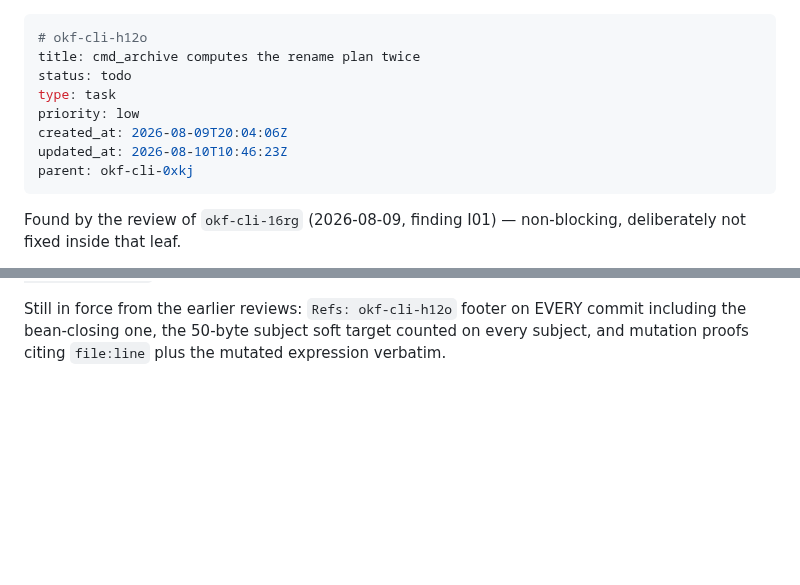
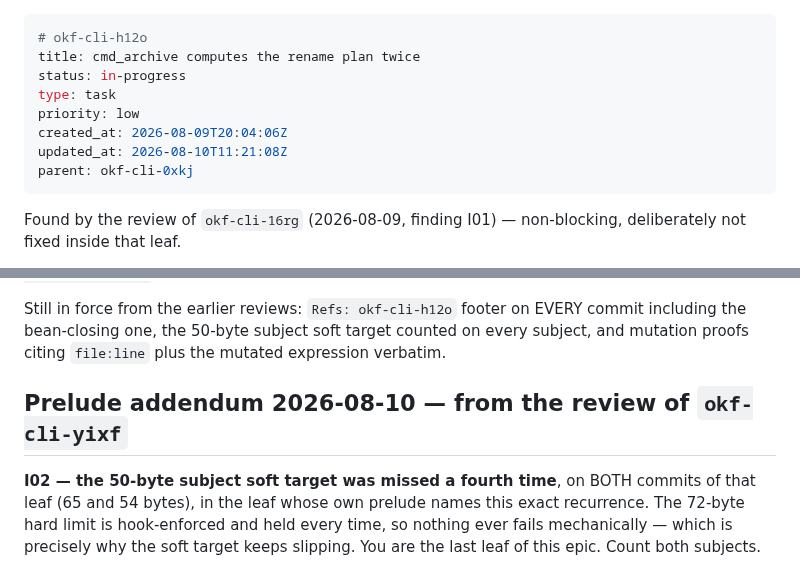
Before and after one commit to rierek/okf-cli, a Markdown page: .beans/okf-cli-h12o--cmd-archive-computes-the-rename-plan-twice.md, 2 parts joined by grey strips. Rendered like a GitHub page; blank space fills up the shorter version.

```diff
--- a/.beans/okf-cli-h12o--cmd-archive-computes-the-rename-plan-twice.md
+++ b/.beans/okf-cli-h12o--cmd-archive-computes-the-rename-plan-twice.md
@@ -1,11 +1,11 @@
 ---
 # okf-cli-h12o
 title: cmd_archive computes the rename plan twice
-status: todo
+status: in-progress
 type: task
 priority: low
 created_at: 2026-08-09T20:04:06Z
-updated_at: 2026-08-10T10:46:23Z
+updated_at: 2026-08-10T11:21:08Z
 parent: okf-cli-0xkj
 ---
 
@@ -91,3 +91,8 @@ both as `archive_root = os.path.realpath(os.path.join(root, "_archive"))` follow
 **This is an invitation, not an instruction.** A helper such as `_is_under(path, boundary)` or `_archive_root(root)` would remove the duplication, and the segment-boundary correctness that `okf-cli-tk33`'s review probed (a bundle named `my_archive` must NOT match) would then live in one place instead of three. But it is NOT part of this bean's acceptance, and AC3 of this bean requires the existing `rename` behaviour and its test set to stay unchanged. If you fold it in, it is a separate commit with its own mutation proof, and any doubt means you leave it and note it in `## Notes for T(n+1)` instead.
 
 Still in force from the earlier reviews: `Refs: okf-cli-h12o` footer on EVERY commit including the bean-closing one, the 50-byte subject soft target counted on every subject, and mutation proofs citing `file:line` plus the mutated expression verbatim.
+
+
+## Prelude addendum 2026-08-10 — from the review of `okf-cli-yixf`
+
+**I02 — the 50-byte subject soft target was missed a fourth time**, on BOTH commits of that leaf (65 and 54 bytes), in the leaf whose own prelude names this exact recurrence. The 72-byte hard limit is hook-enforced and held every time, so nothing ever fails mechanically — which is precisely why the soft target keeps slipping. You are the last leaf of this epic. Count both subjects.
```
Also changed, not shown: .beans/okf-cli-0xkj--follow-up-okf-cli-archive-capability-2026-08-10.md (+22 -1 lines).
